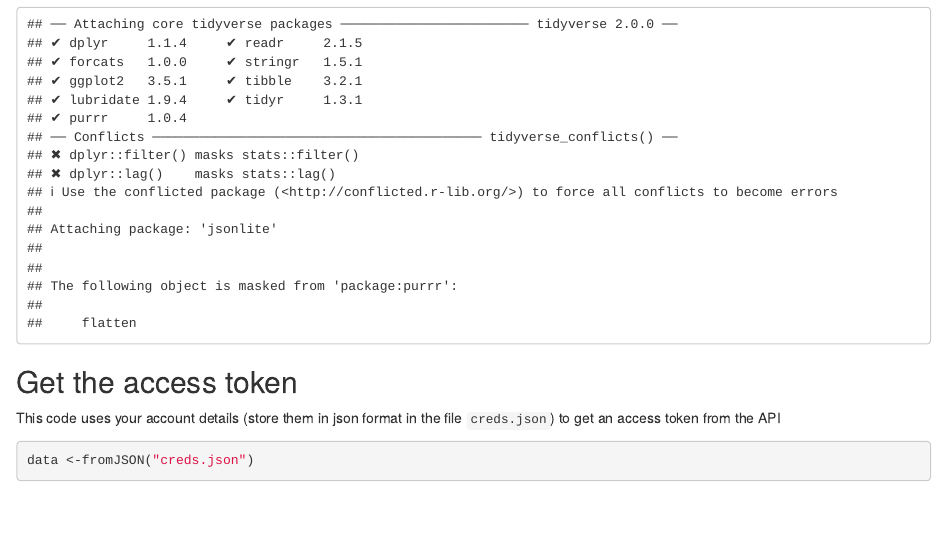
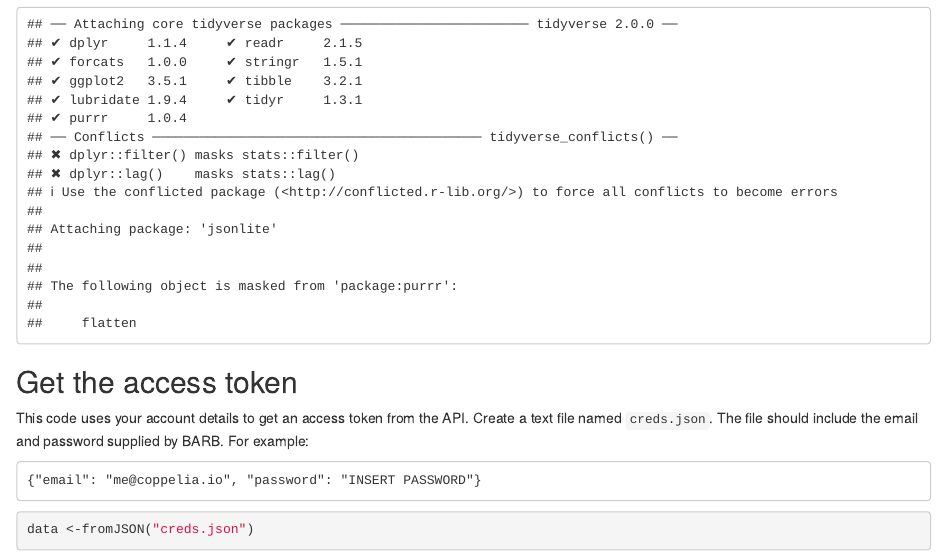
Before and after one commit to khaledserafy/pybarb, an R Markdown document (R/R_notebooks/audiences_by_time_example.Rmd): the page in a window 1100 px wide, from 350 px down. Rendered offline with R 4.5, knitr and Pandoc, with nearby package versions; some code elsewhere in the file could not run offline.

Commit message:
Added example of the creds.json file

````diff
--- a/R/R_notebooks/audiences_by_time_example.Rmd
+++ b/R/R_notebooks/audiences_by_time_example.Rmd
@@ -20,7 +20,11 @@ library(tidyverse) ; library(httr) ; library(jsonlite); library(dplyr)
 
 ## Get the access token
 
-This code uses your account details (store them in json format in the file `creds.json`) to get an access token from the API
+This code uses your account details to get an access token from the API. Create a text file named `creds.json`. The file should include the email and password supplied by BARB. For example:
+
+```
+{"email": "me@coppelia.io", "password": "INSERT PASSWORD"}
+```
 
 ```{r}
 data <-fromJSON("creds.json")
````
